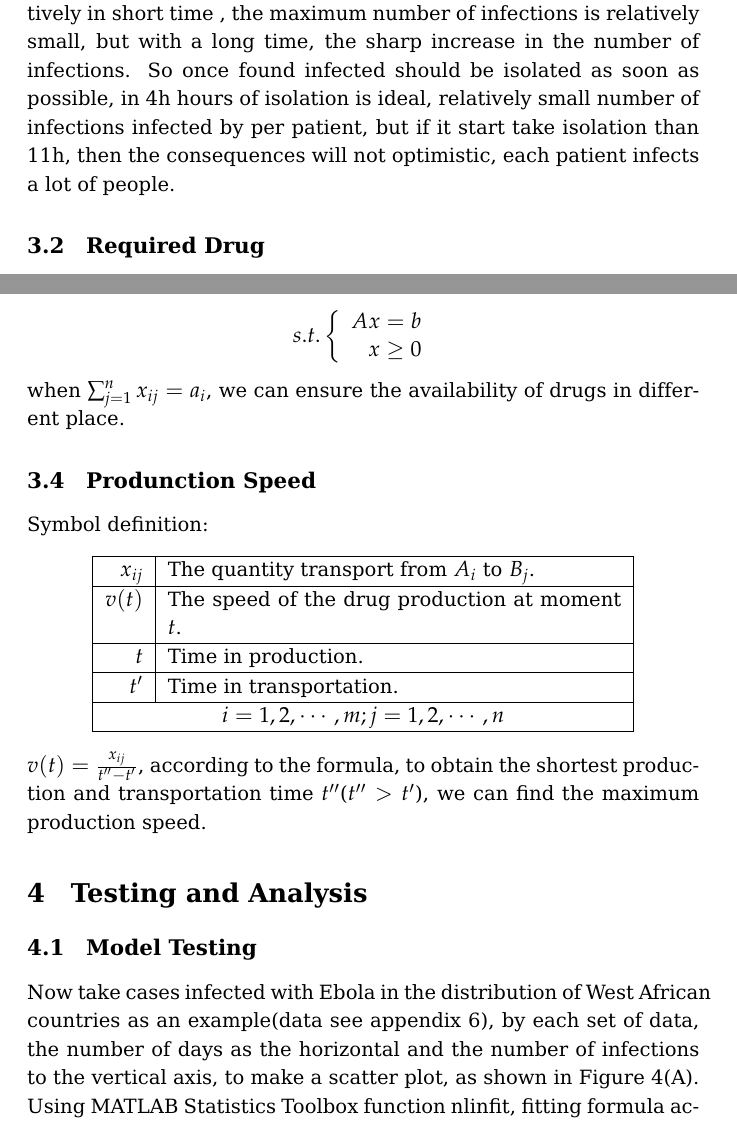
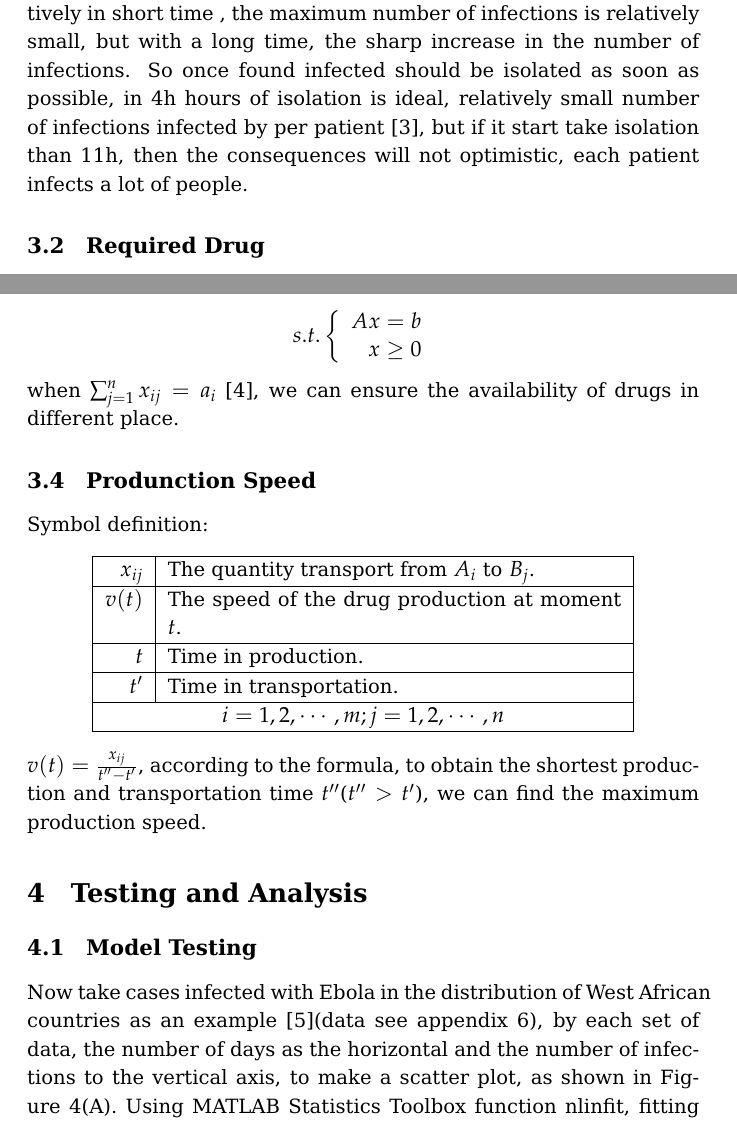
Before and after one commit to jjm2473/mcm2015_our_solution, a LaTeX document (document.tex, which reads m1spread.tex, m2trans.tex, mtest.tex): two parts of pages 8 and 12 of 20, joined at a grey line, cut so that both start at the same text. Compiled offline with pdfLaTeX.

Commit message:
fix some spell error.

```diff
--- a/m1spread.tex
+++ b/m1spread.tex
@@ -209,6 +210,6 @@ infections is relatively small, but with a long time, the sharp
 increase in the number of infections. So once found infected
 should be isolated as soon as possible, in 4h hours of isolation
 is ideal, relatively small number of infections infected by per
-patient, but if it start take isolation than 11h, then the
-consequences will not optimistic, each patient infects
+patient \cite{bib3}, but if it start take isolation than 11h,
+then the consequences will not optimistic, each patient infects
 a lot of people.
--- a/m2trans.tex
+++ b/m2trans.tex
@@ -102,5 +102,5 @@ s.t. \left\{\begin{array}{r}
   x\geq 0
 \end{array}\right.
 $$
-when $ \sum_{j=1}^{n}x_{ij}=a_i $, we can ensure the
+when $ \sum_{j=1}^{n}x_{ij}=a_i $ \cite{bib4}, we can ensure the
 availability of drugs in different place.
--- a/mtest.tex
+++ b/mtest.tex
@@ -1,9 +1,9 @@
 \subsection{Model Testing}
 Now take cases infected with Ebola in the distribution of West
-African countries as an example(data see appendix 6), by each
-set of data, the number of days as the horizontal and the number of infections to
-the vertical axis, to make a scatter plot, as shown in
-Figure~\ref{fig:5}(A).
+African countries as an example \cite{bib5}(data see appendix
+6), by each set of data, the number of days as the horizontal
+and the number of infections to the vertical axis, to make a
+scatter plot, as shown in Figure~\ref{fig:5}(A).
 \begin{figure}
 \centering
 \includegraphics[width=4.7in]{imgs/sum_anly.pdf}
```
Also changed, not shown: document.tex (+1 -1 lines), m1spread.tex (3 more changed lines).
